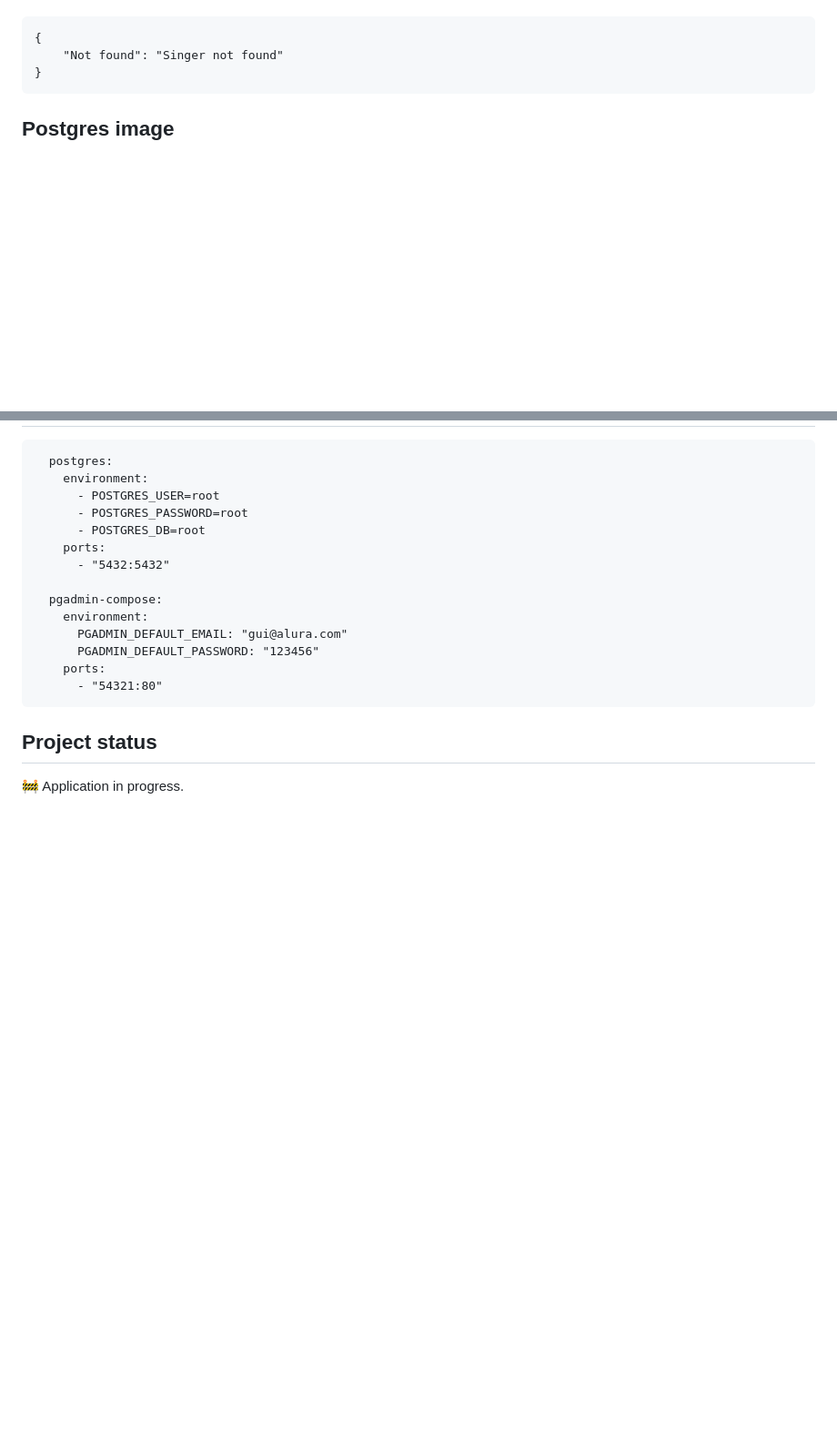
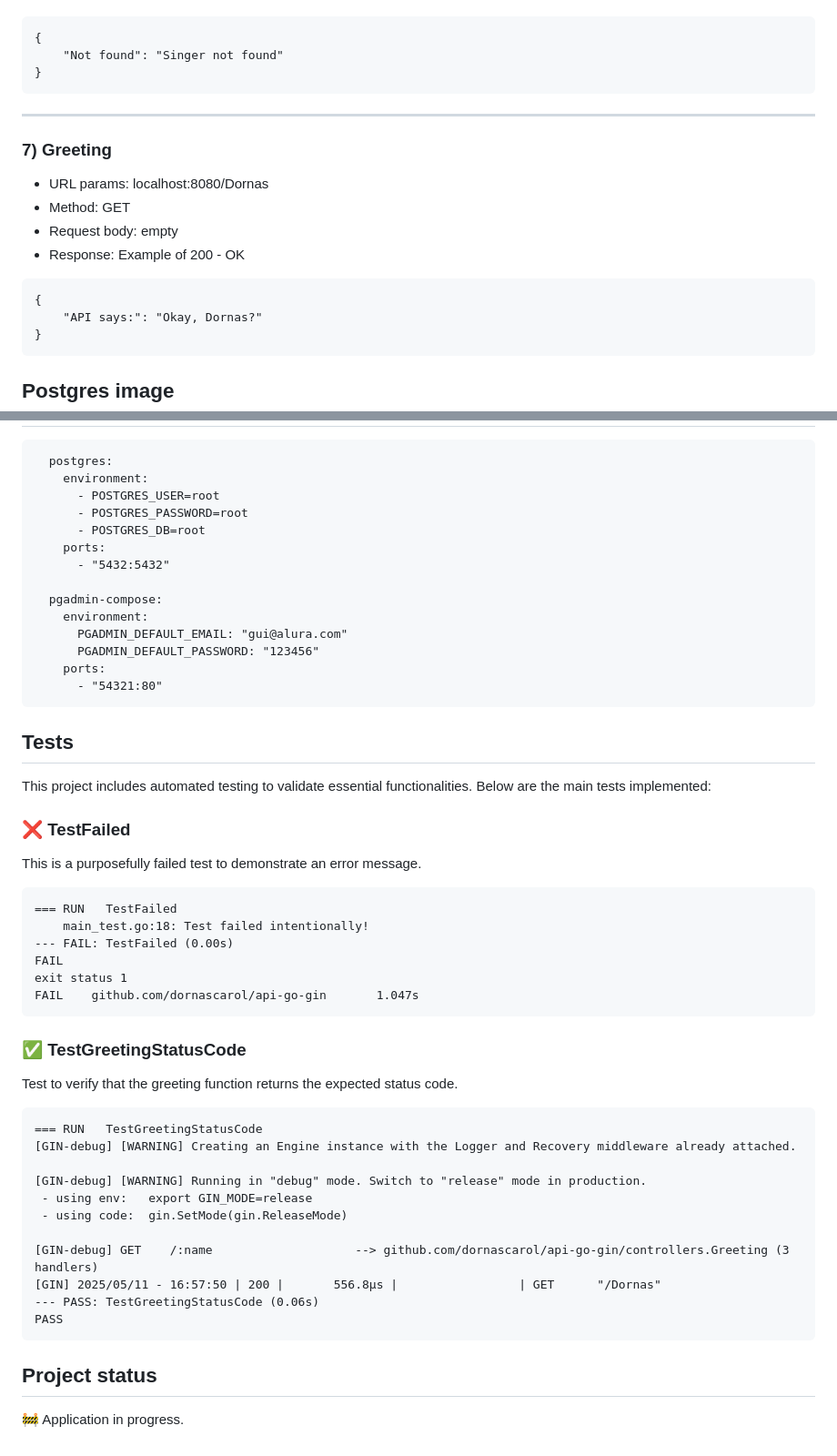
Before and after one commit to dornascarol/api-go-gin, a Markdown page: README.md, 2 parts joined by grey strips. Shown: that part at 91% size. GitHub-like rendering; blank space fills up the shorter version.

Commit message:
docs: add tests, commands to run and endpoint

````diff
--- a/README.md
+++ b/README.md
@@ -256,6 +280,20 @@ Example of 404 - Not Found
 }
 ```
 
+----------------------------
+
+### 7) Greeting
+- URL params: localhost:8080/Dornas
+- Method: GET
+- Request body: empty
+- Response:
+Example of 200 - OK
+```
+{
+	"API says:": "Okay, Dornas?"
+}
+```
+
 
 ## Postgres image
 ```
@@ -276,5 +314,35 @@ Example of 404 - Not Found
 ```
 
 
+## Tests
+This project includes automated testing to validate essential functionalities. Below are the main tests implemented:
+
+### ❌ TestFailed
+This is a purposefully failed test to demonstrate an error message.
+```
+=== RUN   TestFailed
+    main_test.go:18: Test failed intentionally!
+--- FAIL: TestFailed (0.00s)
+FAIL
+exit status 1
+FAIL    github.com/dornascarol/api-go-gin       1.047s
+```
+
+### ✅ TestGreetingStatusCode
+Test to verify that the greeting function returns the expected status code.
+```
+=== RUN   TestGreetingStatusCode
+[GIN-debug] [WARNING] Creating an Engine instance with the Logger and Recovery middleware already attached.
+
+[GIN-debug] [WARNING] Running in "debug" mode. Switch to "release" mode in production.
+ - using env:   export GIN_MODE=release
+ - using code:  gin.SetMode(gin.ReleaseMode)
+
+[GIN-debug] GET    /:name                    --> github.com/dornascarol/api-go-gin/controllers.Greeting (3 handlers)
+[GIN] 2025/05/11 - 16:57:50 | 200 |       556.8µs |                 | GET      "/Dornas"
+--- PASS: TestGreetingStatusCode (0.06s)
+PASS
+```
+
 ## Project status
 :construction: Application in progress.
````
Also changed, not shown: other parts of README.md (+32 -8 lines).
